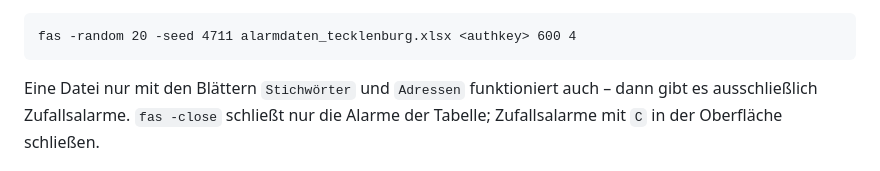
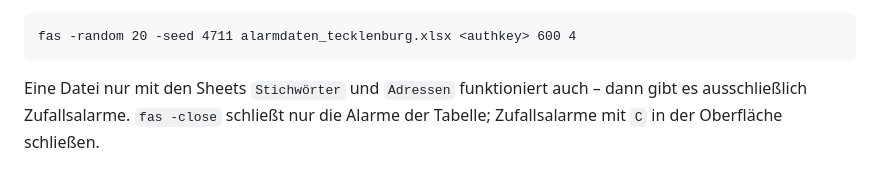
Before and after one commit to kventil/fireboard-alarm-simulator-releases, a Markdown page: README.md, the part around the change. Drawn GitHub-style.

````diff
--- a/README.md
+++ b/README.md
@@ -385,7 +385,7 @@ Mit `-seed` lässt sich eine Übung exakt wiederholen, z. B. 20 Zufallsalarme,
 fas -random 20 -seed 4711 alarmdaten_tecklenburg.xlsx <authkey> 600 4
 ```
 
-Eine Datei nur mit den Blättern `Stichwörter` und `Adressen` funktioniert auch –
+Eine Datei nur mit den Sheets `Stichwörter` und `Adressen` funktioniert auch –
 dann gibt es ausschließlich Zufallsalarme. `fas -close` schließt nur die
 Alarme der Tabelle; Zufallsalarme mit `C` in der Oberfläche schließen.
 
````
